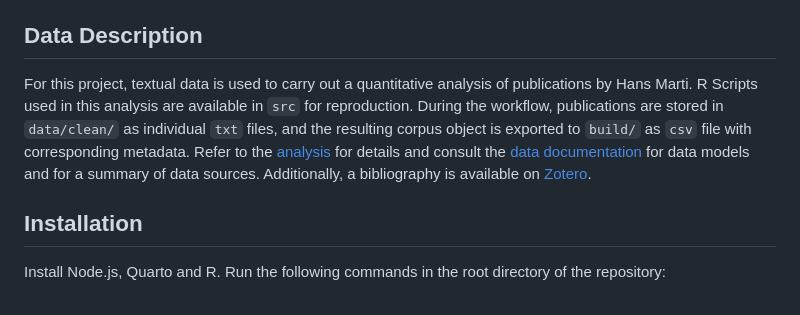
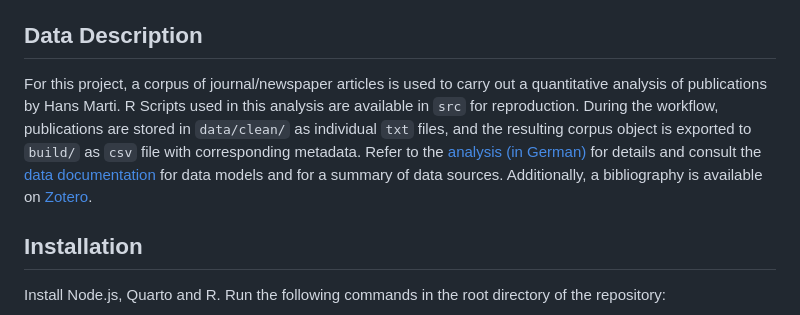
Before and after one commit to mtwente/modelling-marti, a Markdown page: README.md, the part around the change. Drawn GitHub-style.

Commit message:
feat: improve readme language

```diff
--- a/README.md
+++ b/README.md
@@ -24,7 +24,7 @@ The structure of this repository follows the [Advanced Structure for Data Analys
 
 ## Data Description
 
-For this project, textual data is used to carry out a quantitative analysis of publications by Hans Marti. R Scripts used in this analysis are available in `src` for reproduction. During the workflow, publications are stored in `data/clean/` as individual `txt` files, and the resulting corpus object is exported to `build/` as `csv` file with corresponding metadata. Refer to the [analysis](report/index.qmd) for details and consult the [data documentation](docs/data.qmd) for data models and for a summary of data sources. Additionally, a bibliography is available on [Zotero](https://www.zotero.org/groups/5722431/hansmarti-publications/).
+For this project, a corpus of journal/newspaper articles is used to carry out a quantitative analysis of publications by Hans Marti. R Scripts used in this analysis are available in `src` for reproduction. During the workflow, publications are stored in `data/clean/` as individual `txt` files, and the resulting corpus object is exported to `build/` as `csv` file with corresponding metadata. Refer to the [analysis (in German)](report/index.qmd) for details and consult the [data documentation](docs/data.qmd) for data models and for a summary of data sources. Additionally, a bibliography is available on [Zotero](https://www.zotero.org/groups/5722431/hansmarti-publications/).
 
 ## Installation
 
```
